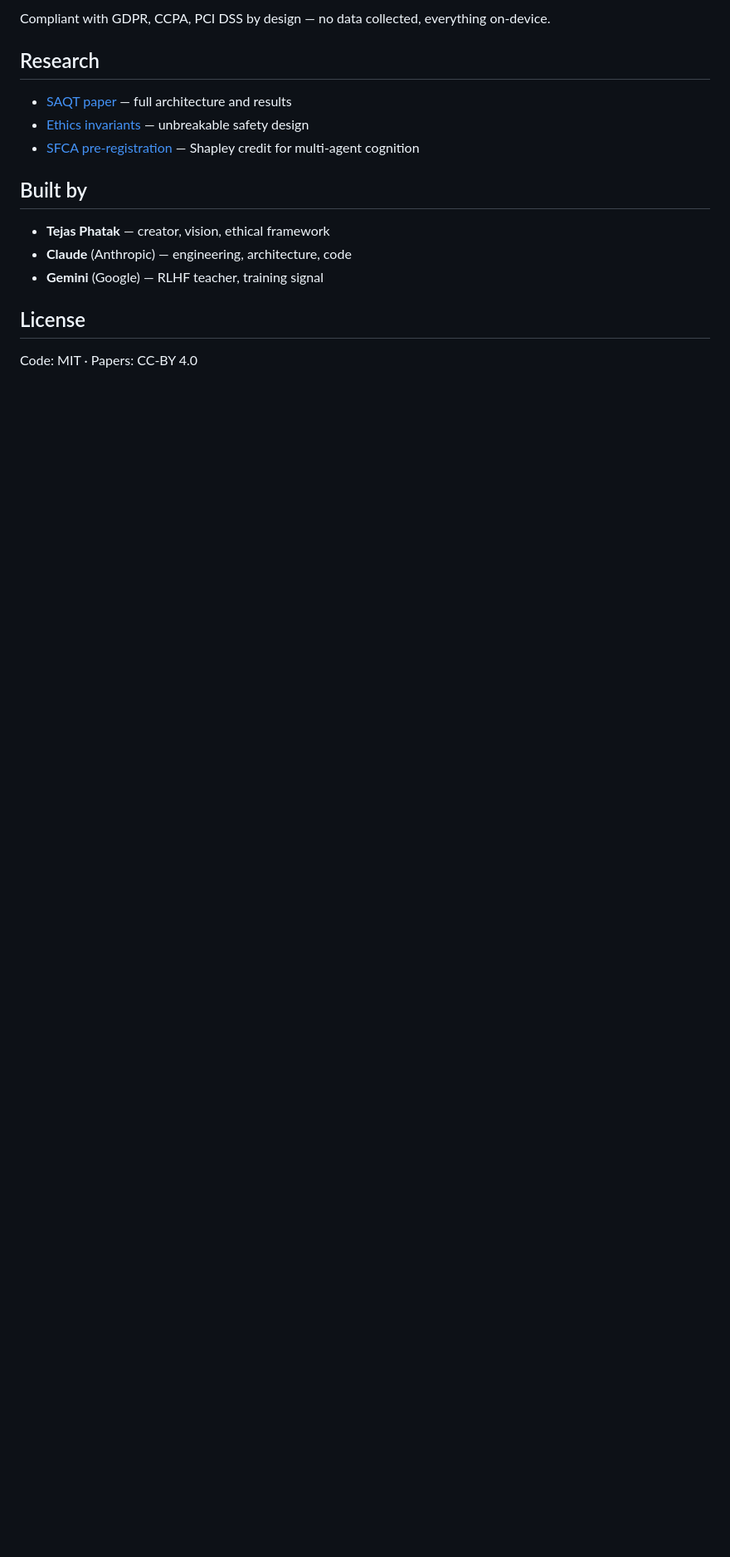
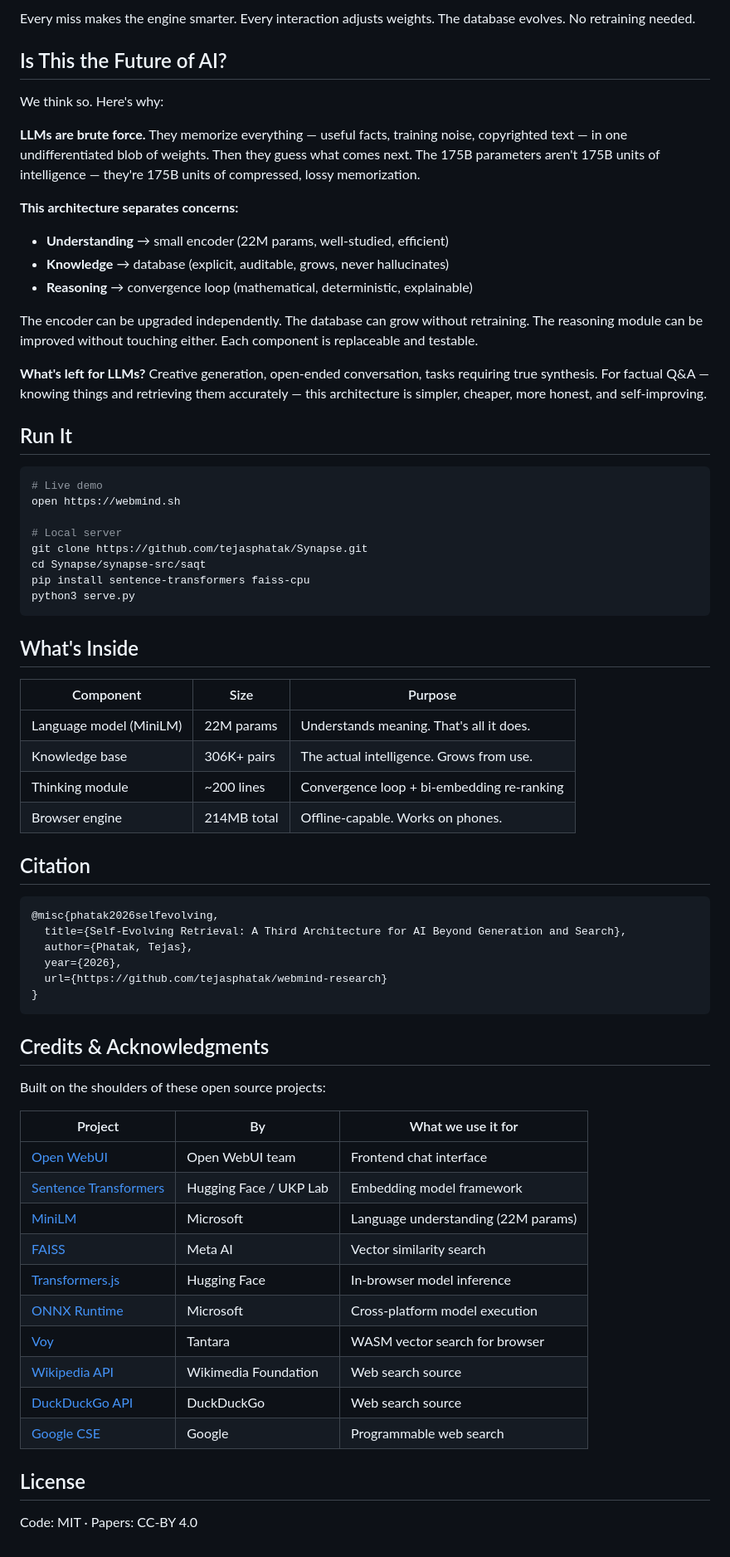
Before and after one commit to tejasphatak/webmind-research, a Markdown page: README.md, the part around one of its changes. Shown at 83% size. Drawn GitHub-style; blank space fills up the shorter version.

Commit message:
README: reframe as Third Architecture for AI + mermaid diagrams + credits

````diff
--- a/README.md
+++ b/README.md
@@ -73,18 +147,71 @@ window.SAQT_CORPORATE_MODE = true;
 ```
 
-Compliant with GDPR, CCPA, PCI DSS by design — no data collected, everything on-device.
+Every miss makes the engine smarter. Every interaction adjusts weights. The database evolves. No retraining needed.
 
-## Research
+## Is This the Future of AI?
 
-- [SAQT paper](papers/saqt-distributed-cognition-2026-04-18.md) — full architecture and results
-- [Ethics invariants](papers/saqt-ethics-invariants-2026-04-18.md) — unbreakable safety design
-- [SFCA pre-registration](papers/sfca-preregistration-v1.md) — Shapley credit for multi-agent cognition
+We think so. Here's why:
 
-## Built by
+**LLMs are brute force.** They memorize everything — useful facts, training noise, copyrighted text — in one undifferentiated blob of weights. Then they guess what comes next. The 175B parameters aren't 175B units of intelligence — they're 175B units of compressed, lossy memorization.
 
-- **Tejas Phatak** — creator, vision, ethical framework
-- **Claude** (Anthropic) — engineering, architecture, code
-- **Gemini** (Google) — RLHF teacher, training signal
+**This architecture separates concerns:**
+- **Understanding** → small encoder (22M params, well-studied, efficient)
+- **Knowledge** → database (explicit, auditable, grows, never hallucinates)
+- **Reasoning** → convergence loop (mathematical, deterministic, explainable)
+
+The encoder can be upgraded independently. The database can grow without retraining. The reasoning module can be improved without touching either. Each component is replaceable and testable.
+
+**What's left for LLMs?** Creative generation, open-ended conversation, tasks requiring true synthesis. For factual Q&A — knowing things and retrieving them accurately — this architecture is simpler, cheaper, more honest, and self-improving.
+
+## Run It
+
+```bash
+# Live demo
+open https://webmind.sh
+
+# Local server
+git clone https://github.com/tejasphatak/Synapse.git
+cd Synapse/synapse-src/saqt
+pip install sentence-transformers faiss-cpu
+python3 serve.py
+```
+
+## What's Inside
+
+| Component | Size | Purpose |
+|-----------|------|---------|
+| Language model (MiniLM) | 22M params | Understands meaning. That's all it does. |
+| Knowledge base | 306K+ pairs | The actual intelligence. Grows from use. |
+| Thinking module | ~200 lines | Convergence loop + bi-embedding re-ranking |
+| Browser engine | 214MB total | Offline-capable. Works on phones. |
+
+## Citation
+
+```bibtex
+@misc{phatak2026selfevolving,
+  title={Self-Evolving Retrieval: A Third Architecture for AI Beyond Generation and Search},
+  author={Phatak, Tejas},
+  year={2026},
+  url={https://github.com/tejasphatak/webmind-research}
+}
+```
+
+## Credits & Acknowledgments
+
+Built on the shoulders of these open source projects:
+
+| Project | By | What we use it for |
+|---------|-----|-------------------|
+| [Open WebUI](https://github.com/open-webui/open-webui) | Open WebUI team | Frontend chat interface |
+| [Sentence Transformers](https://www.sbert.net/) | Hugging Face / UKP Lab | Embedding model framework |
+| [MiniLM](https://github.com/microsoft/unilm/tree/master/minilm) | Microsoft | Language understanding (22M params) |
+| [FAISS](https://github.com/facebookresearch/faiss) | Meta AI | Vector similarity search |
+| [Transformers.js](https://github.com/xenova/transformers.js) | Hugging Face | In-browser model inference |
+| [ONNX Runtime](https://onnxruntime.ai/) | Microsoft | Cross-platform model execution |
+| [Voy](https://github.com/tantaraio/voy) | Tantara | WASM vector search for browser |
+| [Wikipedia API](https://en.wikipedia.org/api/) | Wikimedia Foundation | Web search source |
+| [DuckDuckGo API](https://api.duckduckgo.com/) | DuckDuckGo | Web search source |
+| [Google CSE](https://programmablesearchengine.google.com/) | Google | Programmable web search |
 
 ## License
 
````
Also changed, not shown: other parts of README.md (+130 -56 lines).
